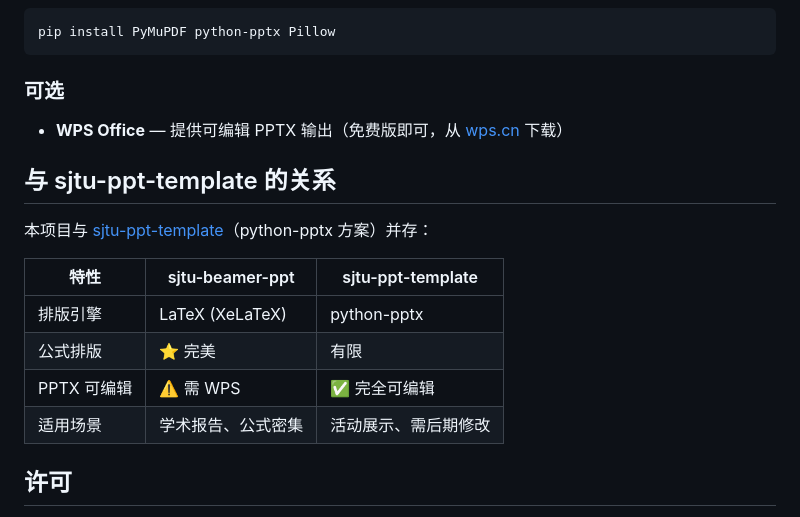
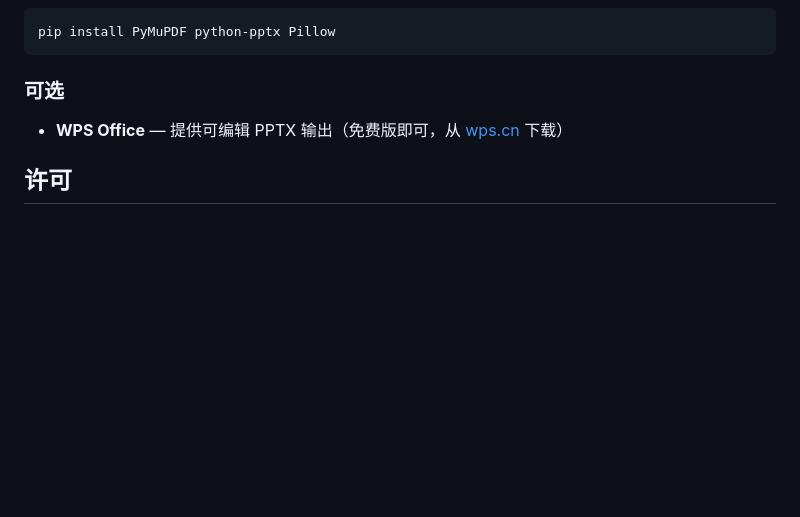
Before and after one commit to YarthsA/sjtu-beamer-ppt, a Markdown page: README.md, the part around the change. Rendered like a GitHub page; blank space fills up the shorter version.

Commit message:
Remove personal skill reference from README
Co-Authored-By: Claude Opus 4.8 <noreply@anthropic.com>

```diff
--- a/README.md
+++ b/README.md
@@ -166,17 +166,6 @@ pip install PyMuPDF python-pptx Pillow
 
 - **WPS Office** — 提供可编辑 PPTX 输出（免费版即可，从 [wps.cn](https://www.wps.cn/) 下载）
 
-## 与 sjtu-ppt-template 的关系
-
-本项目与 [sjtu-ppt-template](~/.claude/skills/sjtu-ppt-template)（python-pptx 方案）并存：
-
-| 特性 | sjtu-beamer-ppt | sjtu-ppt-template |
-|------|----------------|-------------------|
-| 排版引擎 | LaTeX (XeLaTeX) | python-pptx |
-| 公式排版 | ⭐ 完美 | 有限 |
-| PPTX 可编辑 | ⚠️ 需 WPS | ✅ 完全可编辑 |
-| 适用场景 | 学术报告、公式密集 | 活动展示、需后期修改 |
-
 ## 许可
 
 - SJTUBeamer 模板：[Apache-2.0](https://github.com/sjtug/SJTUBeamer/blob/main/LICENSE)
```
